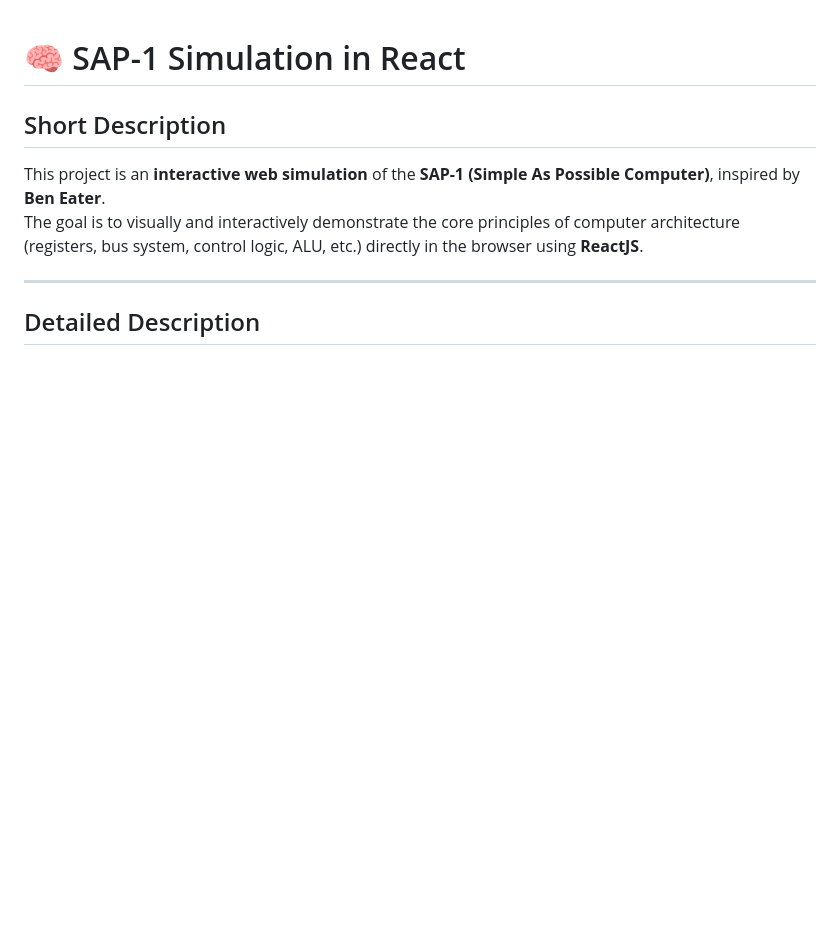
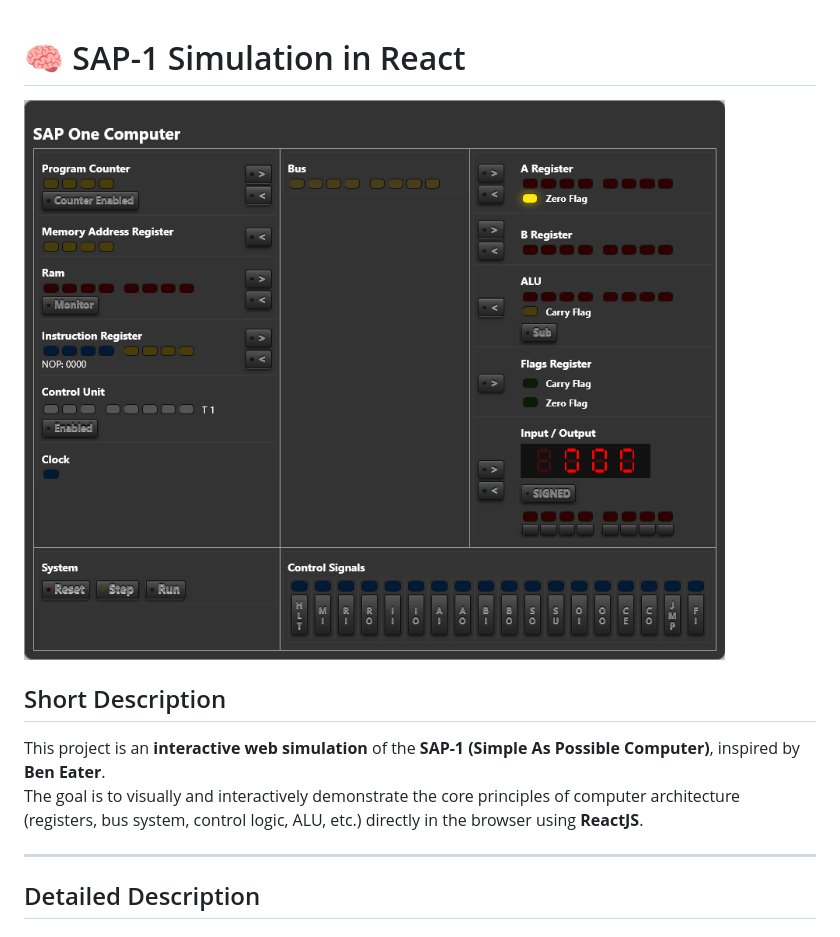
Before and after one commit to maHu5/sapone, a Markdown page: README.md, the part around the change. Rendered like a GitHub page; pictures changed too: screenshots/app-overview.png (added); blank space fills up the shorter version.

Commit message:
screenshot added to readme.md

```diff
--- a/README.md
+++ b/README.md
@@ -1,4 +1,5 @@
 # 🧠 SAP-1 Simulation in React
+![Application Preview](screenshots/app-overview.png)
 
 ## Short Description
 
```
